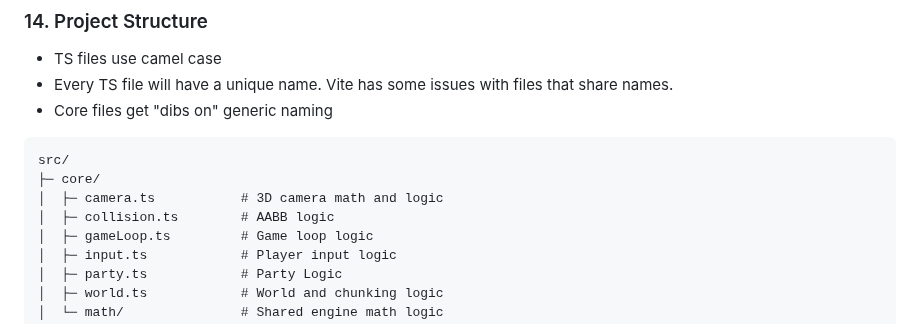
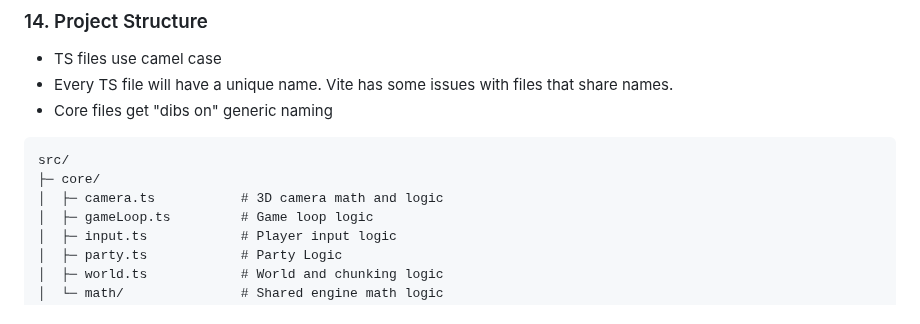
Before and after one commit to ClarkGH/smackhem, a Markdown page: DESIGN.md, the part around the change. Rendered like a GitHub page.

Commit message:
cut renamed/moved file from design doc

```diff
--- a/DESIGN.md
+++ b/DESIGN.md
@@ -903,7 +903,6 @@ Pure data. No logic. Portable forever.
 src/
 ├─ core/
 │  ├─ camera.ts           # 3D camera math and logic
-│  ├─ collision.ts        # AABB logic
 │  ├─ gameLoop.ts         # Game loop logic
 │  ├─ input.ts            # Player input logic
 │  ├─ party.ts            # Party Logic
```
